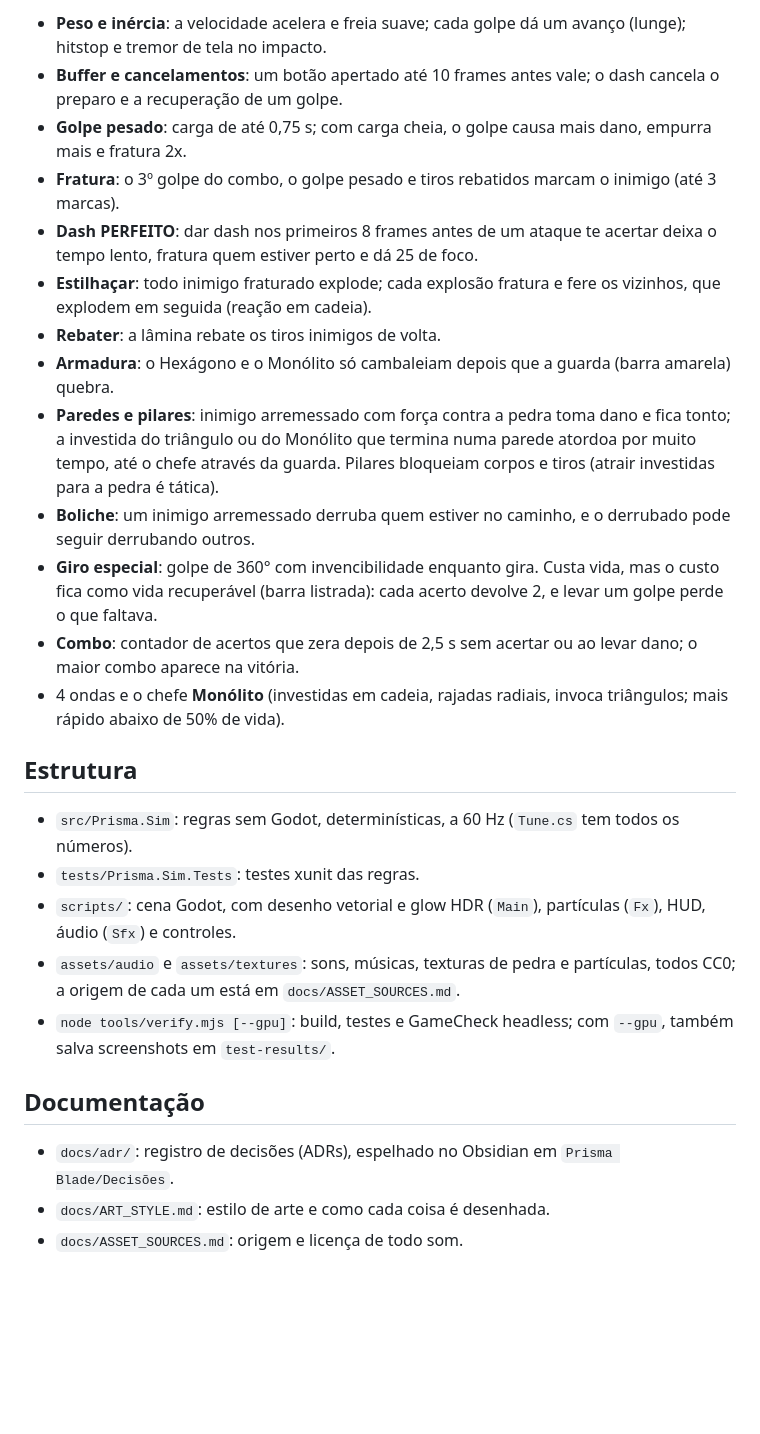
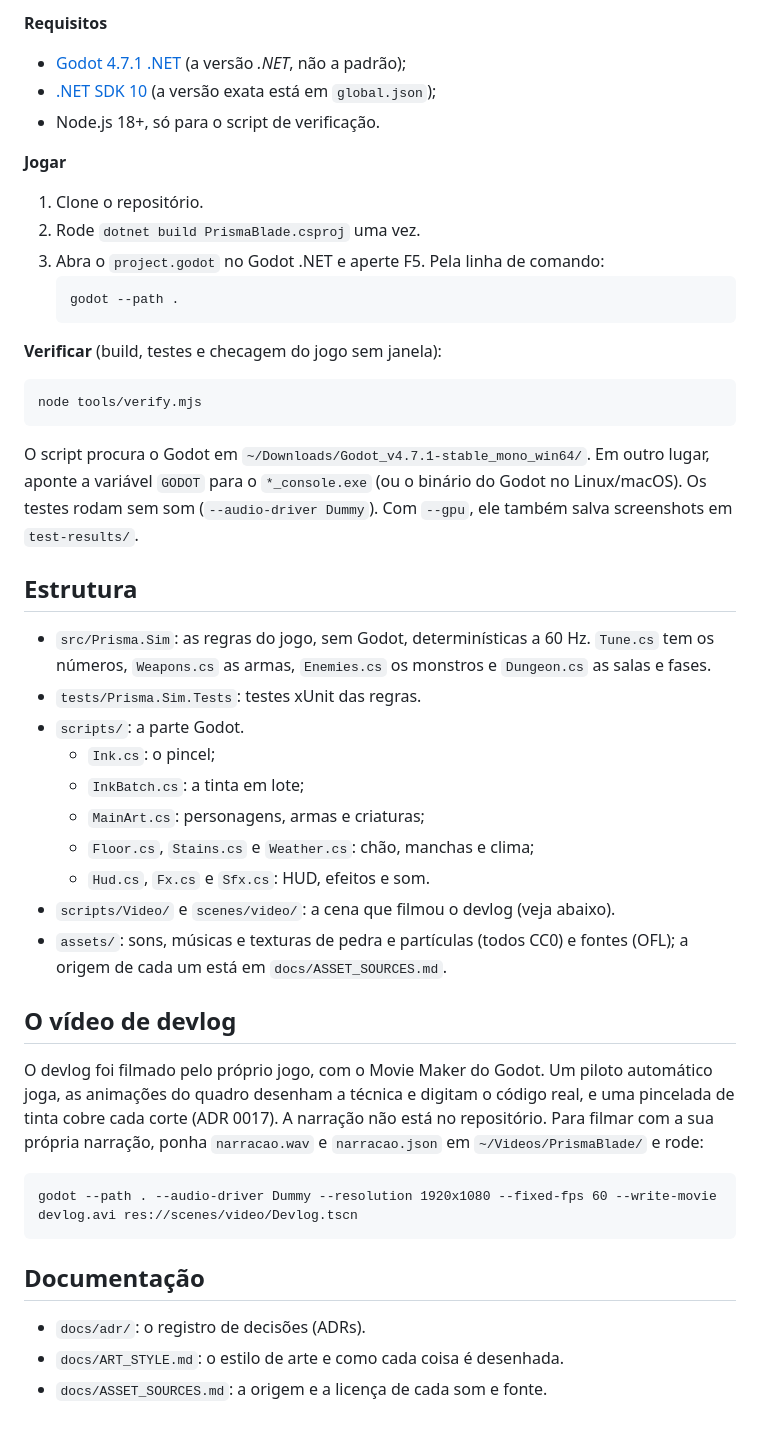
Before and after one commit to devleor/prisma-blade, a Markdown page: README.md, the part around one of its changes. Drawn GitHub-style; blank space fills up the shorter version.

````diff
--- a/README.md
+++ b/README.md
@@ -21,31 +63,51 @@ de pedra vista inteira de cima; triângulos, círculos, hexágonos e um Monólit
 
-- **Peso e inércia**: a velocidade acelera e freia suave; cada golpe dá um avanço (lunge); hitstop e tremor de tela no impacto.
-- **Buffer e cancelamentos**: um botão apertado até 10 frames antes vale; o dash cancela o preparo e a recuperação de um golpe.
-- **Golpe pesado**: carga de até 0,75 s; com carga cheia, o golpe causa mais dano, empurra mais e fratura 2x.
-- **Fratura**: o 3º golpe do combo, o golpe pesado e tiros rebatidos marcam o inimigo (até 3 marcas).
-- **Dash PERFEITO**: dar dash nos primeiros 8 frames antes de um ataque te acertar deixa o tempo lento, fratura quem estiver perto e dá 25 de foco.
-- **Estilhaçar**: todo inimigo fraturado explode; cada explosão fratura e fere os vizinhos, que explodem em seguida (reação em cadeia).
-- **Rebater**: a lâmina rebate os tiros inimigos de volta.
-- **Armadura**: o Hexágono e o Monólito só cambaleiam depois que a guarda (barra amarela) quebra.
-- **Paredes e pilares**: inimigo arremessado com força contra a pedra toma dano e fica tonto; a investida do triângulo
-  ou do Monólito que termina numa parede atordoa por muito tempo, até o chefe através da guarda. Pilares bloqueiam
-  corpos e tiros (atrair investidas para a pedra é tática).
-- **Boliche**: um inimigo arremessado derruba quem estiver no caminho, e o derrubado pode seguir derrubando outros.
-- **Giro especial**: golpe de 360° com invencibilidade enquanto gira. Custa vida, mas o custo fica como vida
-  recuperável (barra listrada): cada acerto devolve 2, e levar um golpe perde o que faltava.
-- **Combo**: contador de acertos que zera depois de 2,5 s sem acertar ou ao levar dano; o maior combo aparece na vitória.
-- 4 ondas e o chefe **Monólito** (investidas em cadeia, rajadas radiais, invoca triângulos; mais rápido abaixo de 50% de vida).
+**Requisitos**
+- [Godot 4.7.1 .NET](https://godotengine.org/download) (a versão *.NET*, não a padrão);
+- [.NET SDK 10](https://dotnet.microsoft.com/download) (a versão exata está em `global.json`);
+- Node.js 18+, só para o script de verificação.
+
+**Jogar**
+1. Clone o repositório.
+2. Rode `dotnet build PrismaBlade.csproj` uma vez.
+3. Abra o `project.godot` no Godot .NET e aperte F5. Pela linha de comando:
+   ```
+   godot --path .
+   ```
+
+**Verificar** (build, testes e checagem do jogo sem janela):
+```
+node tools/verify.mjs
+```
+O script procura o Godot em `~/Downloads/Godot_v4.7.1-stable_mono_win64/`. Em outro lugar, aponte a variável
+`GODOT` para o `*_console.exe` (ou o binário do Godot no Linux/macOS). Os testes rodam sem som
+(`--audio-driver Dummy`). Com `--gpu`, ele também salva screenshots em `test-results/`.
 
 ## Estrutura
 
-- `src/Prisma.Sim`: regras sem Godot, determinísticas, a 60 Hz (`Tune.cs` tem todos os números).
-- `tests/Prisma.Sim.Tests`: testes xunit das regras.
-- `scripts/`: cena Godot, com desenho vetorial e glow HDR (`Main`), partículas (`Fx`), HUD, áudio (`Sfx`) e controles.
-- `assets/audio` e `assets/textures`: sons, músicas, texturas de pedra e partículas, todos CC0; a origem de cada um está em `docs/ASSET_SOURCES.md`.
-- `node tools/verify.mjs [--gpu]`: build, testes e GameCheck headless; com `--gpu`, também salva screenshots em `test-results/`.
+- `src/Prisma.Sim`: as regras do jogo, sem Godot, determinísticas a 60 Hz. `Tune.cs` tem os números,
+  `Weapons.cs` as armas, `Enemies.cs` os monstros e `Dungeon.cs` as salas e fases.
+- `tests/Prisma.Sim.Tests`: testes xUnit das regras.
+- `scripts/`: a parte Godot.
+  - `Ink.cs`: o pincel;
+  - `InkBatch.cs`: a tinta em lote;
+  - `MainArt.cs`: personagens, armas e criaturas;
+  - `Floor.cs`, `Stains.cs` e `Weather.cs`: chão, manchas e clima;
+  - `Hud.cs`, `Fx.cs` e `Sfx.cs`: HUD, efeitos e som.
+- `scripts/Video/` e `scenes/video/`: a cena que filmou o devlog (veja abaixo).
+- `assets/`: sons, músicas e texturas de pedra e partículas (todos CC0) e fontes (OFL); a origem de cada um está em `docs/ASSET_SOURCES.md`.
+
+## O vídeo de devlog
+
+O devlog foi filmado pelo próprio jogo, com o Movie Maker do Godot. Um piloto automático joga, as animações do quadro
+desenham a técnica e digitam o código real, e uma pincelada de tinta cobre cada corte (ADR 0017). A narração não está
+no repositório. Para filmar com a sua própria narração, ponha `narracao.wav` e `narracao.json` em
+`~/Videos/PrismaBlade/` e rode:
+```
+godot --path . --audio-driver Dummy --resolution 1920x1080 --fixed-fps 60 --write-movie devlog.avi res://scenes/video/Devlog.tscn
+```
 
 ## Documentação
 
-- `docs/adr/`: registro de decisões (ADRs), espelhado no Obsidian em `Prisma Blade/Decisões`.
-- `docs/ART_STYLE.md`: estilo de arte e como cada coisa é desenhada.
-- `docs/ASSET_SOURCES.md`: origem e licença de todo som.
+- `docs/adr/`: o registro de decisões (ADRs).
+- `docs/ART_STYLE.md`: o estilo de arte e como cada coisa é desenhada.
+- `docs/ASSET_SOURCES.md`: a origem e a licença de cada som e fonte.
````
Also changed, not shown: other parts of README.md (+49 -7 lines), docs/media/tinta.gif (added), docs/media/triangulos.gif (added), 4 other files.
